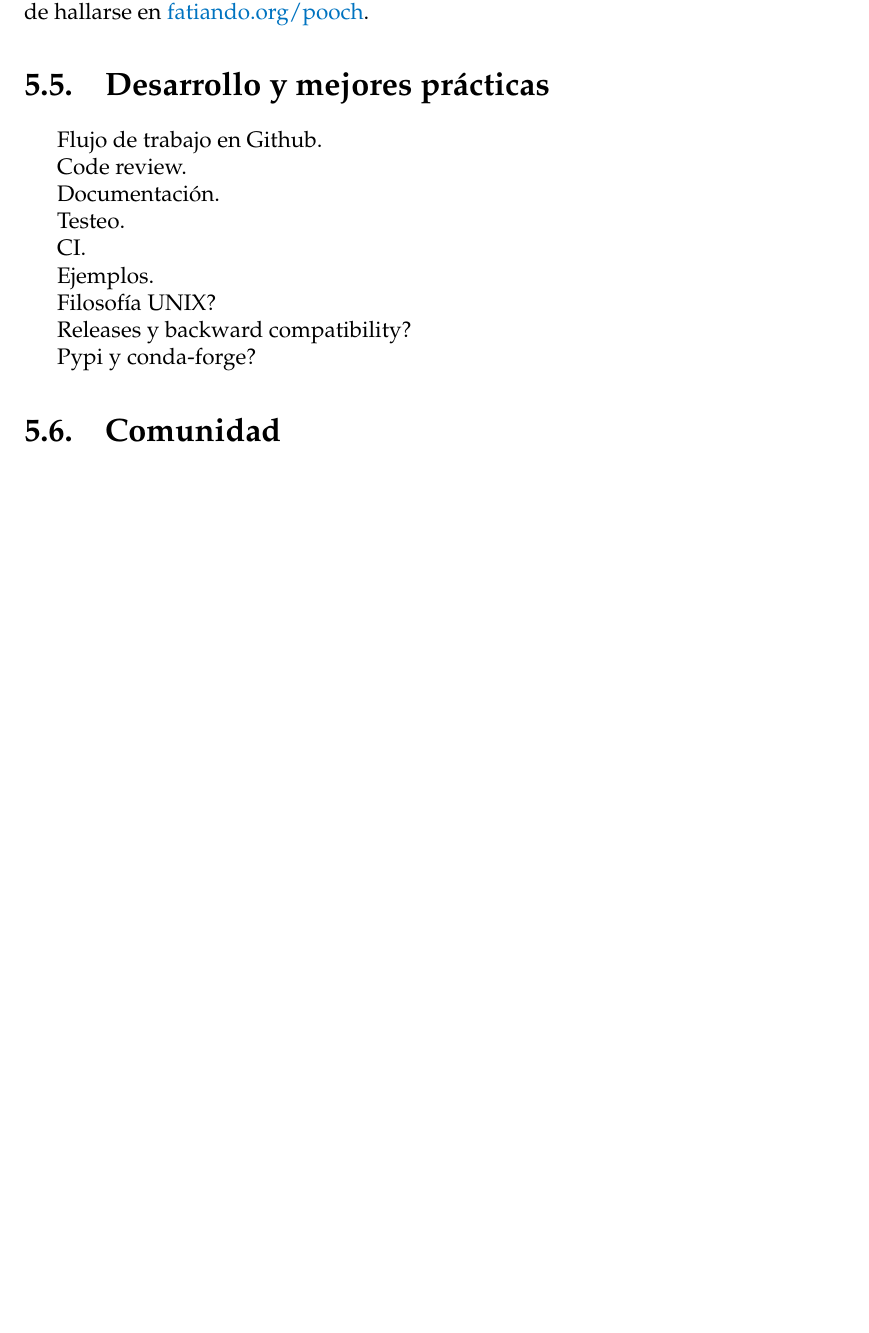
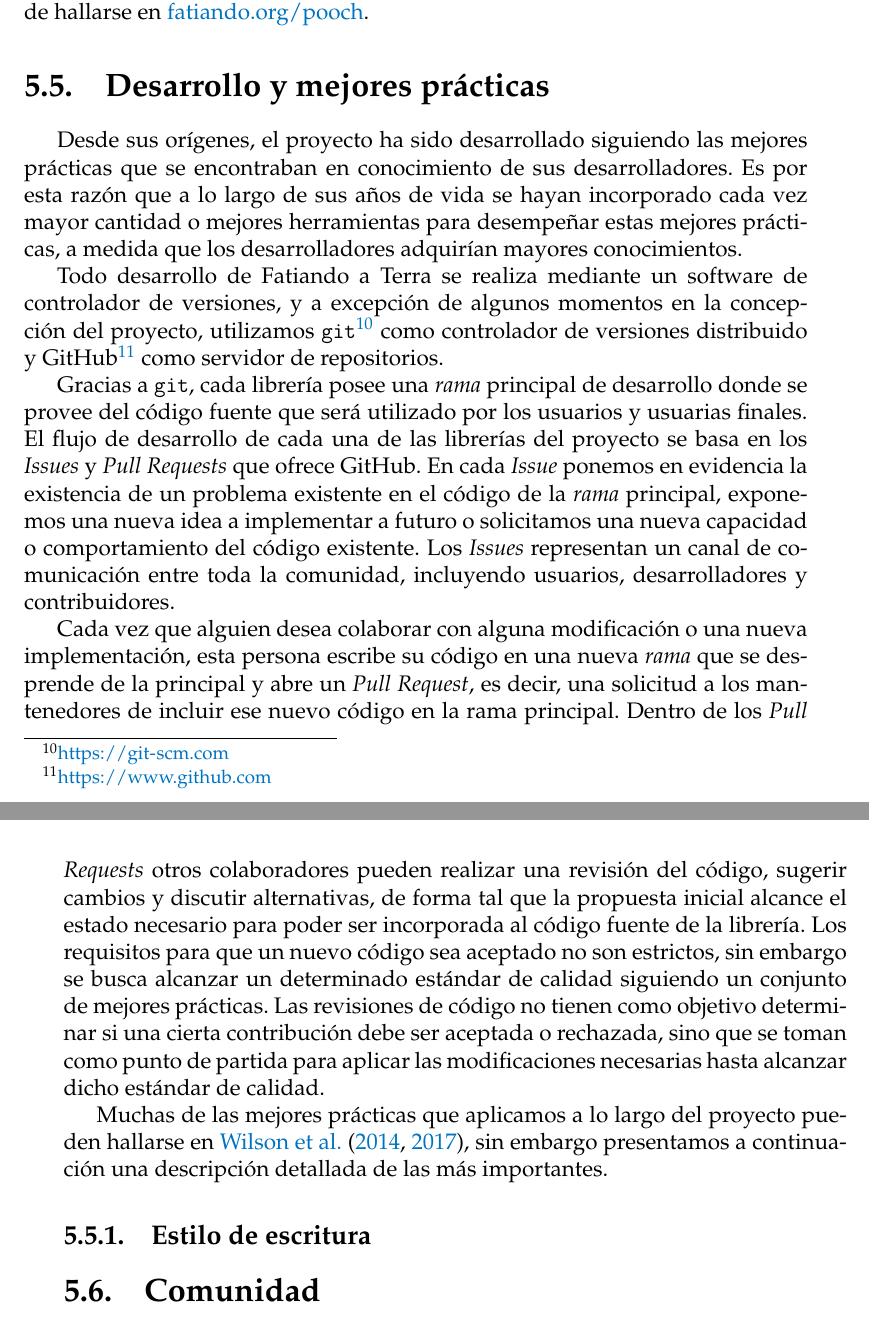
Before and after one commit to santisoler/phd-thesis, a LaTeX thesis (thesis/thesis.tex, which reads thesis/chapters/fatiando.tex): part of page 112 of 129 before the commit and two parts of pages 112 and 113 of 129 after it, the two joined at a grey line, cut so that both start at the same text, the shorter picture padded with empty space. Compiled offline with pdfLaTeX.

Commit message:
Start writing Desarrollo y mejores practicas

```diff
--- a/thesis/chapters/fatiando.tex
+++ b/thesis/chapters/fatiando.tex
@@ -618,23 +618,71 @@ puede hallarse en \href{https://www.fatiando.org/pooch}{fatiando.org/pooch}.
 \section{Desarrollo y mejores prácticas}
 \label{sec:best-practices}
 
-Flujo de trabajo en Github.
+Desde sus orígenes, el proyecto ha sido desarrollado siguiendo las mejores
+prácticas que se encontraban en conocimiento de sus desarrolladores.
+Es por esta razón que a lo largo de sus años de vida se hayan incorporado cada
+vez mayor cantidad o mejores herramientas para desempeñar estas mejores
+prácticas, a medida que los desarrolladores adquirían mayores conocimientos.
 
-Code review.
+Todo desarrollo de Fatiando a Terra se realiza mediante un software de
+controlador de versiones, y a excepción de algunos momentos en la concepción
+del proyecto, utilizamos \texttt{git}\footnote{\url{https://git-scm.com}} como
+controlador de versiones distribuido
+y GitHub\footnote{\url{https://www.github.com}} como servidor de repositorios.
 
-Documentación.
+Gracias a \texttt{git}, cada librería posee una \emph{rama} principal de
+desarrollo donde se provee del código fuente que será utilizado por los
+usuarios y usuarias finales.
+El flujo de desarrollo de cada una de las librerías del proyecto se basa en los
+\emph{Issues} y \emph{Pull Requests} que ofrece GitHub.
+En cada \emph{Issue} ponemos en evidencia la existencia de un problema
+existente en el código de la \emph{rama} principal, exponemos una nueva idea
+a implementar a futuro o solicitamos una nueva capacidad o comportamiento del
+código existente.
+Los \emph{Issues} representan un canal de comunicación entre toda la comunidad,
+incluyendo usuarios, desarrolladores y contribuidores.
 
-Testeo.
+Cada vez que alguien desea colaborar con alguna modificación o una nueva
+implementación, esta persona escribe su código en una nueva \emph{rama} que
+se desprende de la principal y abre un \emph{Pull Request}, es decir, una
+solicitud a los mantenedores de incluir ese nuevo código en la rama principal.
+Dentro de los \emph{Pull Requests} otros colaboradores pueden realizar una
+revisión del código, sugerir cambios y discutir alternativas, de forma tal que
+la propuesta inicial alcance el estado necesario para poder ser incorporada
+al código fuente de la librería.
+Los requisitos para que un nuevo código sea aceptado no son estrictos, sin
+embargo se busca alcanzar un determinado estándar de calidad siguiendo un
+conjunto de mejores prácticas.
+Las revisiones de código no tienen como objetivo determinar si una cierta
+contribución debe ser aceptada o rechazada, sino que se toman como punto de
+partida para aplicar las modificaciones necesarias hasta alcanzar dicho
+estándar de calidad.
 
-CI.
+Muchas de las mejores prácticas que aplicamos a lo largo del proyecto pueden
+hallarse en \citet{wilson2014,wilson2017}, sin embargo presentamos
+a continuación una descripción detallada de las más importantes.
 
-Ejemplos.
+\subsection{Estilo de escritura}
 
-Filosofía UNIX?
+% Flujo de trabajo en Github.
 
-Releases y backward compatibility?
+% Code review.
 
-Pypi y conda-forge?
+% Code style. Black. Lint
+
+% Documentación.
+
+% Testeo.
+
+% CI.
+
+% Ejemplos.
+
+% Filosofía UNIX?
+
+% Releases y backward compatibility?
+
+% Pypi y conda-forge?
 
 
 \section{Comunidad}
```
